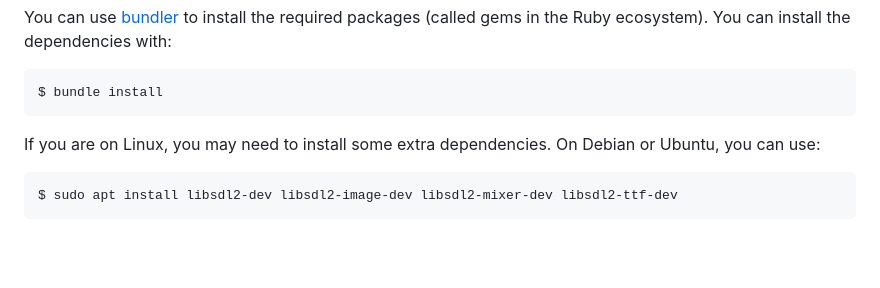
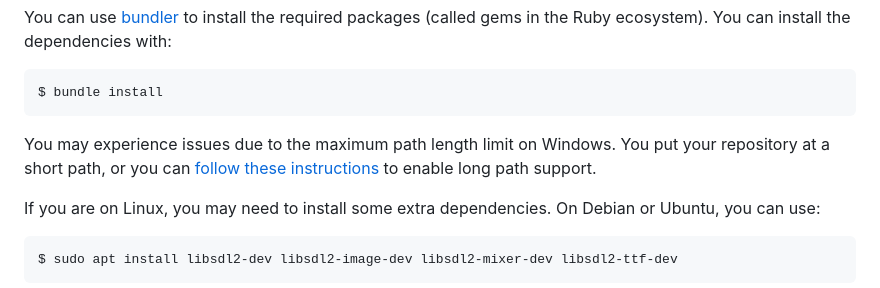
Before and after one commit to UCLLAdvancedProgramming/assignment-2-context-free-ruby-solution, a Markdown page: README.md, the part around the change. Drawn GitHub-style; blank space fills up the shorter version.

Commit message:
Added note about Windows path length limit

````diff
--- a/README.md
+++ b/README.md
@@ -99,6 +99,11 @@ You can use [bundler](https://bundler.io/) to install the required packages
 ```shell
 $ bundle install
 ```
+
+You may experience issues due to the maximum path length limit on Windows. You
+put your repository at a short path, or you can
+[follow these instructions](https://www.autodesk.com/support/technical/article/caas/sfdcarticles/sfdcarticles/The-Windows-10-default-path-length-limitation-MAX-PATH-is-256-characters.html)
+to enable long path support.
 
 If you are on Linux, you may need to install some extra dependencies. On
 Debian or Ubuntu, you can use:
````
